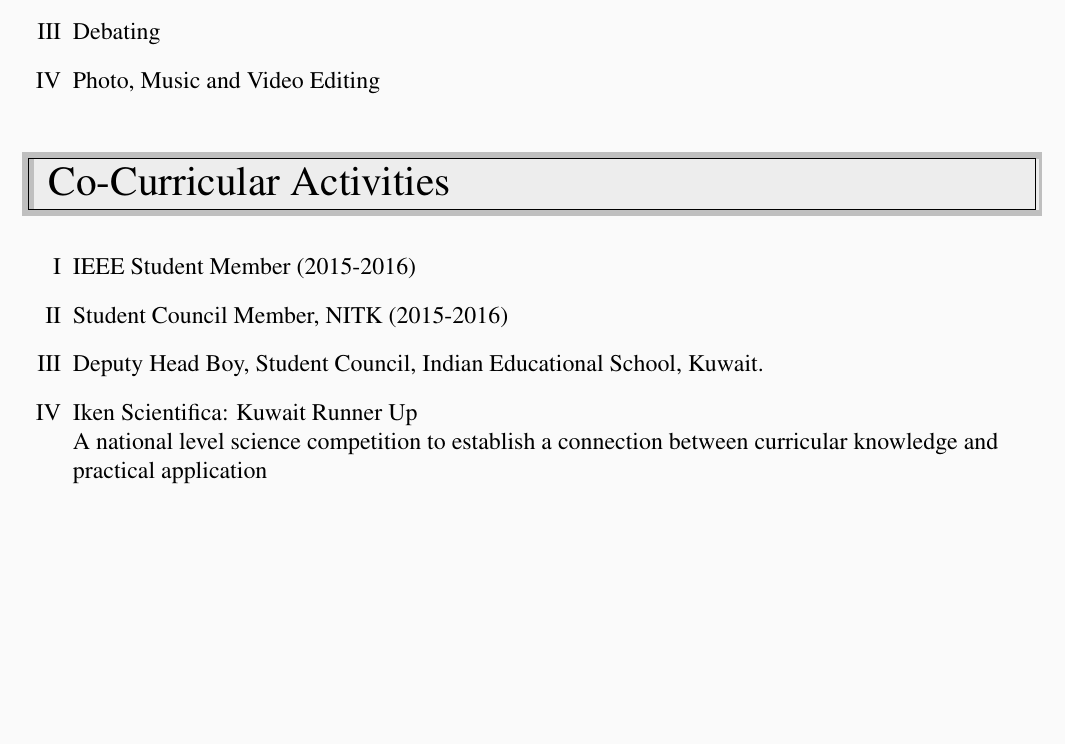
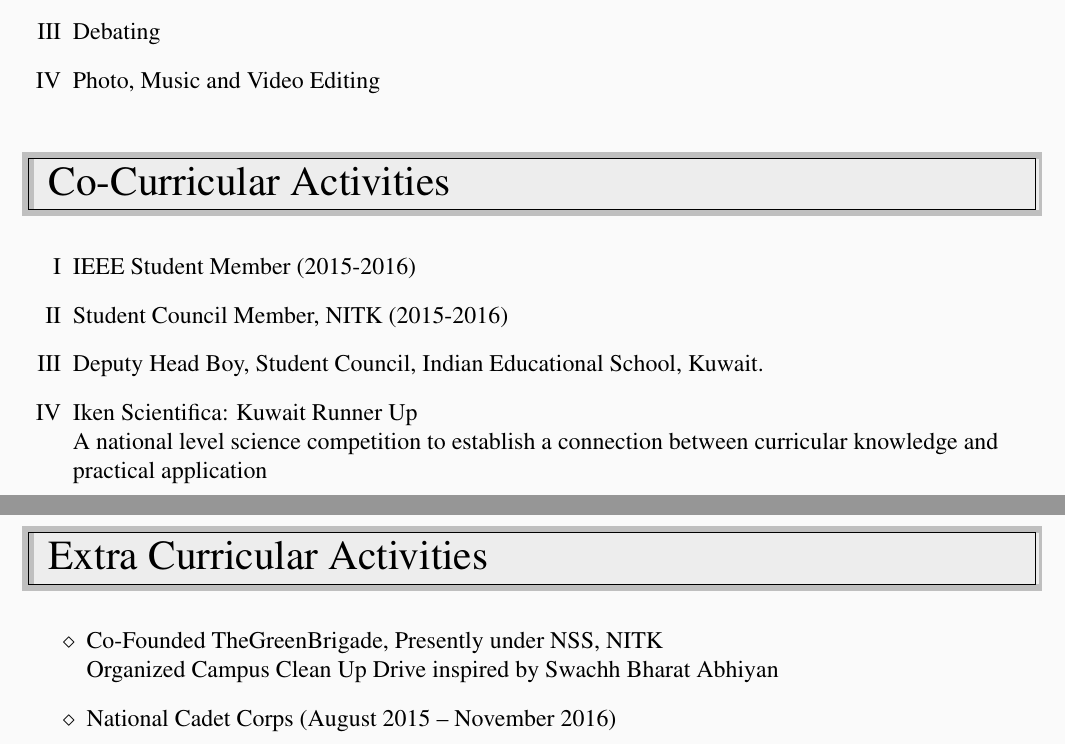
Before and after one commit to arjun-sadananda/ArjunSadananda_Resume, a LaTeX CV (resume.tex): part of page 2 of 2 before the commit and two parts of pages 2 and 3 of 3 after it, the two joined at a grey line, cut so that both start at the same text, the shorter picture padded with empty space. Compiled offline with pdfLaTeX.

Commit message:
Extra Curricular Activities Added!

```diff
--- a/resume.tex
+++ b/resume.tex
@@ -159,6 +159,14 @@
 		A national level science competition to establish a connection between curricular knowledge and practical application
 	\end{enumerate}
 
+	% Extra Curricular Activities
+	\sectionheading{Extra Curricular Activities}
+	\begin{itemize}
+		\item Co-Founded TheGreenBrigade, Presently under NSS, NITK\\
+			Organized Campus Clean Up Drive inspired by Swachh Bharat Abhiyan
+		\item National Cadet Corps (August 2015 – November 2016)
+	\end{itemize}
+
 	\pagebreak
 
 \end{document}
```
Also changed, not shown: resume.pdf, 3 other files.
